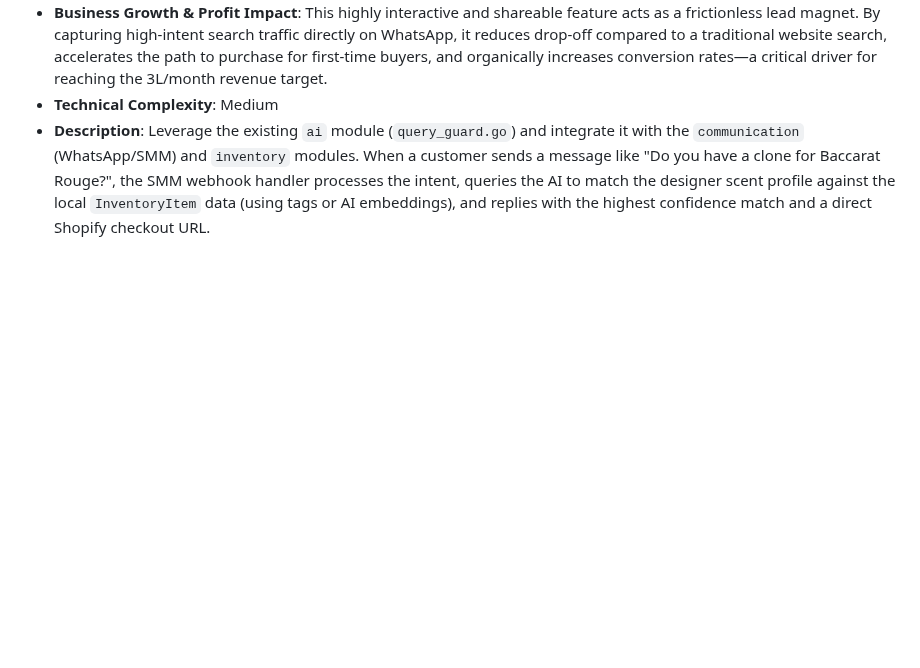
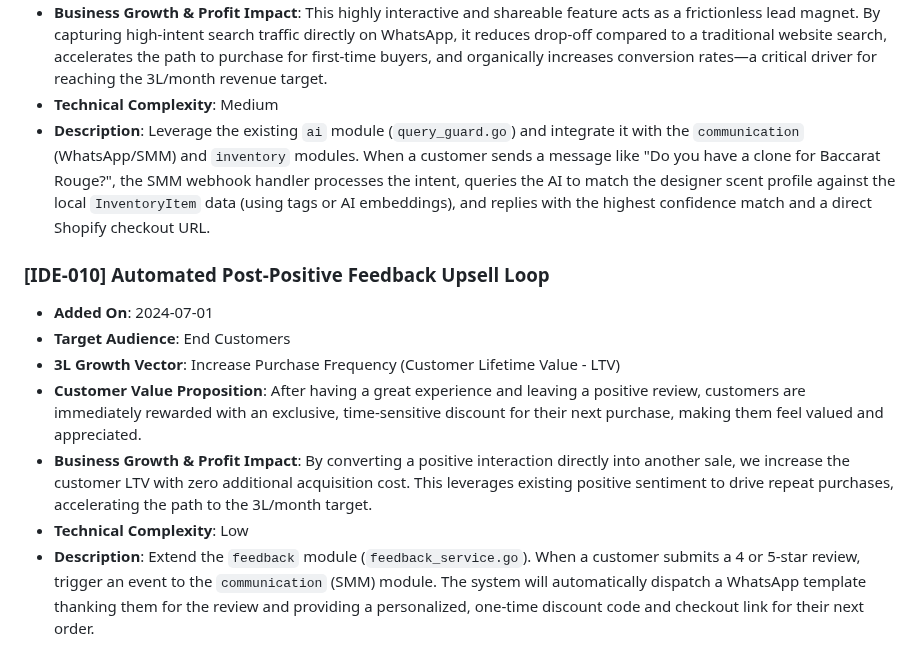
Before and after one commit to Millennial-Perfumer/mi-tech, a Markdown page: .jules/catalyst.md, the part around the change. Drawn GitHub-style; blank space fills up the shorter version.

Commit message:
docs(catalyst): propose Automated Post-Positive Feedback Upsell Loop
Co-authored-by: millennialperfumer-tech <266571043+millennialperfumer-tech@users.noreply.github.com>

```diff
--- a/.jules/catalyst.md
+++ b/.jules/catalyst.md
@@ -71,3 +71,12 @@
 * **Business Growth & Profit Impact**: This highly interactive and shareable feature acts as a frictionless lead magnet. By capturing high-intent search traffic directly on WhatsApp, it reduces drop-off compared to a traditional website search, accelerates the path to purchase for first-time buyers, and organically increases conversion rates—a critical driver for reaching the 3L/month revenue target.
 * **Technical Complexity**: Medium
 * **Description**: Leverage the existing `ai` module (`query_guard.go`) and integrate it with the `communication` (WhatsApp/SMM) and `inventory` modules. When a customer sends a message like "Do you have a clone for Baccarat Rouge?", the SMM webhook handler processes the intent, queries the AI to match the designer scent profile against the local `InventoryItem` data (using tags or AI embeddings), and replies with the highest confidence match and a direct Shopify checkout URL.
+
+### [IDE-010] Automated Post-Positive Feedback Upsell Loop
+* **Added On**: 2024-07-01
+* **Target Audience**: End Customers
+* **3L Growth Vector**: Increase Purchase Frequency (Customer Lifetime Value - LTV)
+* **Customer Value Proposition**: After having a great experience and leaving a positive review, customers are immediately rewarded with an exclusive, time-sensitive discount for their next purchase, making them feel valued and appreciated.
+* **Business Growth & Profit Impact**: By converting a positive interaction directly into another sale, we increase the customer LTV with zero additional acquisition cost. This leverages existing positive sentiment to drive repeat purchases, accelerating the path to the 3L/month target.
+* **Technical Complexity**: Low
+* **Description**: Extend the `feedback` module (`feedback_service.go`). When a customer submits a 4 or 5-star review, trigger an event to the `communication` (SMM) module. The system will automatically dispatch a WhatsApp template thanking them for the review and providing a personalized, one-time discount code and checkout link for their next order.
```
